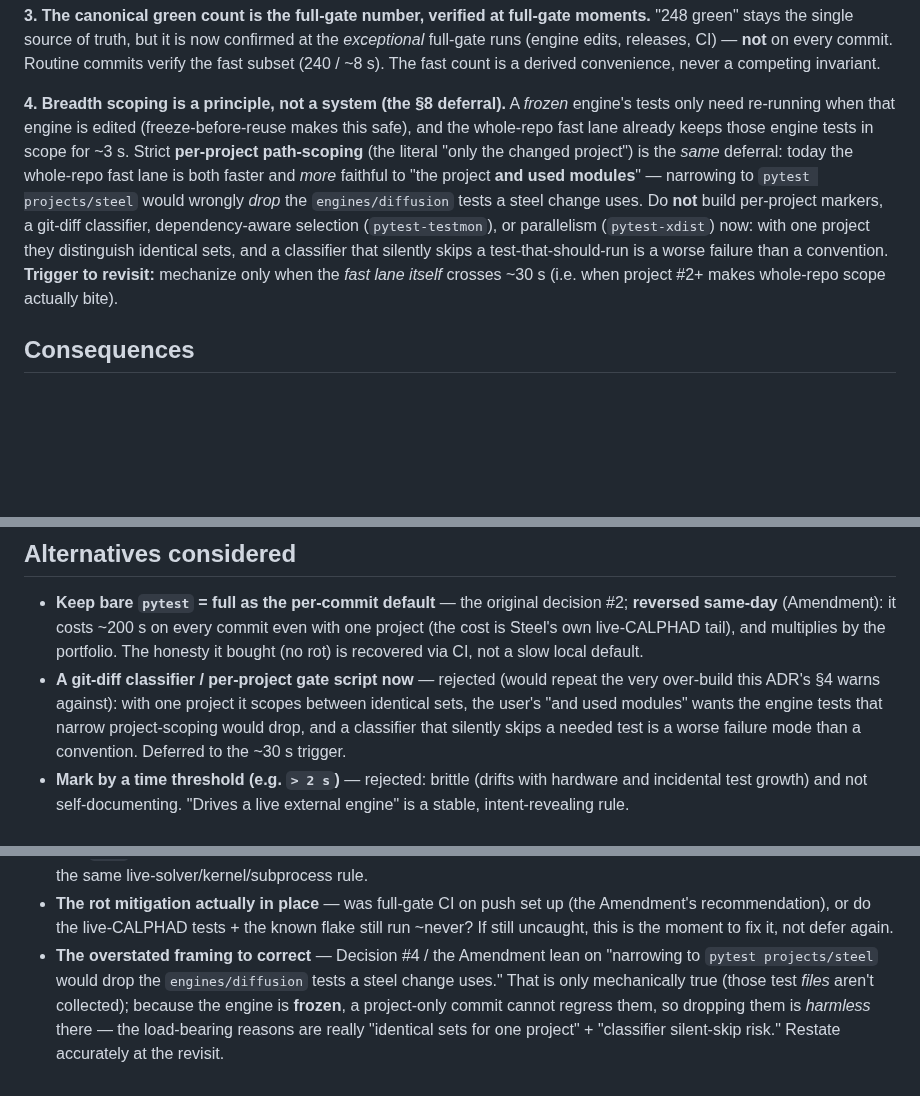
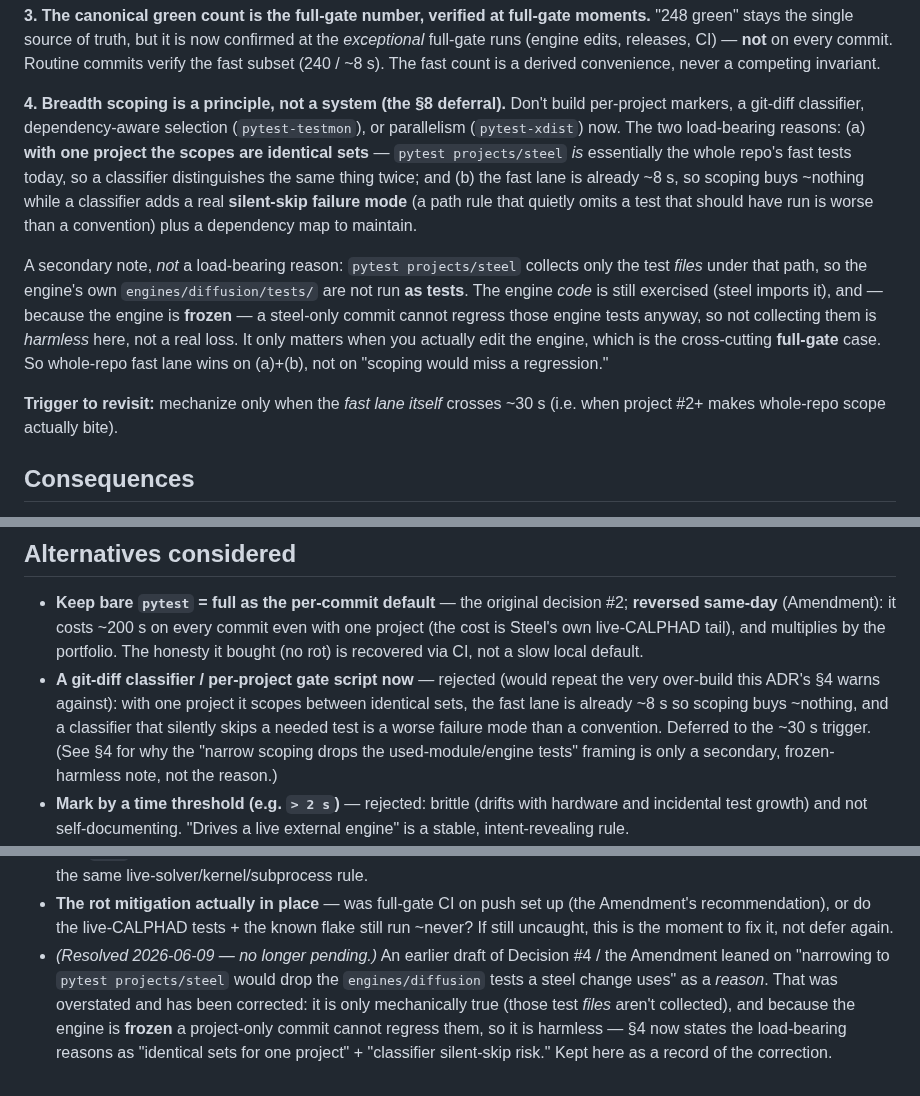
Before and after one commit to BoykoNeov/steel-sim, a Markdown page: docs/decisions/0003-test-execution-policy.md, 3 parts joined by grey strips. Drawn GitHub-style; blank space fills up the shorter version.

Commit message:
Correct the overstated "used modules" framing in ADR 0003
Per the discussion: "narrowing to pytest projects/steel would drop the
engines/diffusion tests a steel change uses" was overstated as a *reason* not to
scope by path. `pytest projects/steel` does not collect the engine's own test
files, but the engine code is still exercised (steel imports it), and — because
the engine is frozen — a steel-only commit cannot regress those engine tests
anyway, so not collecting them is harmless here. It only matters when you edit
the engine, which is the cross-cutting full-gate case.

§4 now states the two load-bearing reasons (identical sets for one project; the
fast lane is already ~8 s and a classifier adds a silent-skip failure mode) and
demotes the engine-tests point to a secondary, frozen-harmless note. The
Alternatives bullet and the Scheduled-revisit item are updated to match (the
revisit no longer carries "restate the overstated framing" — done now).

Docs-only change — no test gate, per ADR 0003.

Co-Authored-By: Claude Opus 4.8 <noreply@anthropic.com>

```diff
--- a/docs/decisions/0003-test-execution-policy.md
+++ b/docs/decisions/0003-test-execution-policy.md
@@ -78,19 +78,25 @@ the *exceptional* full-gate runs (engine edits, releases, CI) — **not** on eve
 commit. Routine commits verify the fast subset (240 / ~8 s). The fast count is a
 derived convenience, never a competing invariant.
 
-**4. Breadth scoping is a principle, not a system (the §8 deferral).** A *frozen*
-engine's tests only need re-running when that engine is edited (freeze-before-reuse
-makes this safe), and the whole-repo fast lane already keeps those engine tests in
-scope for ~3 s. Strict **per-project path-scoping** (the literal "only the changed
-project") is the *same* deferral: today the whole-repo fast lane is both faster and
-*more* faithful to "the project **and used modules**" — narrowing to
-`pytest projects/steel` would wrongly *drop* the `engines/diffusion` tests a steel
-change uses. Do **not** build per-project markers, a git-diff classifier,
-dependency-aware selection (`pytest-testmon`), or parallelism (`pytest-xdist`) now:
-with one project they distinguish identical sets, and a classifier that silently
-skips a test-that-should-run is a worse failure than a convention. **Trigger to
-revisit:** mechanize only when the *fast lane itself* crosses ~30 s (i.e. when
-project #2+ makes whole-repo scope actually bite).
+**4. Breadth scoping is a principle, not a system (the §8 deferral).** Don't build
+per-project markers, a git-diff classifier, dependency-aware selection
+(`pytest-testmon`), or parallelism (`pytest-xdist`) now. The two load-bearing reasons:
+(a) **with one project the scopes are identical sets** — `pytest projects/steel` *is*
+essentially the whole repo's fast tests today, so a classifier distinguishes the same
+thing twice; and (b) the fast lane is already ~8 s, so scoping buys ~nothing while a
+classifier adds a real **silent-skip failure mode** (a path rule that quietly omits a
+test that should have run is worse than a convention) plus a dependency map to maintain.
+
+A secondary note, *not* a load-bearing reason: `pytest projects/steel` collects only
+the test *files* under that path, so the engine's own `engines/diffusion/tests/` are
+not run **as tests**. The engine *code* is still exercised (steel imports it), and —
+because the engine is **frozen** — a steel-only commit cannot regress those engine
+tests anyway, so not collecting them is *harmless* here, not a real loss. It only
+matters when you actually edit the engine, which is the cross-cutting **full-gate**
+case. So whole-repo fast lane wins on (a)+(b), not on "scoping would miss a regression."
+
+**Trigger to revisit:** mechanize only when the *fast lane itself* crosses ~30 s (i.e.
+when project #2+ makes whole-repo scope actually bite).
 
 ## Consequences
 
@@ -132,9 +138,11 @@ reason or pin the solve. Until then it is a known, full-gate-visible flake.
   default.
 - **A git-diff classifier / per-project gate script now** — rejected (would repeat
   the very over-build this ADR's §4 warns against): with one project it scopes
-  between identical sets, the user's "and used modules" wants the engine tests that
-  narrow project-scoping would drop, and a classifier that silently skips a needed
-  test is a worse failure mode than a convention. Deferred to the ~30 s trigger.
+  between identical sets, the fast lane is already ~8 s so scoping buys ~nothing, and
+  a classifier that silently skips a needed test is a worse failure mode than a
+  convention. Deferred to the ~30 s trigger. (See §4 for why the "narrow scoping drops
+  the used-module/engine tests" framing is only a secondary, frozen-harmless note, not
+  the reason.)
 - **Mark by a time threshold (e.g. `> 2 s`)** — rejected: brittle (drifts with
   hardware and incidental test growth) and not self-documenting. "Drives a live
   external engine" is a stable, intent-revealing rule.
@@ -186,9 +194,10 @@ path (Decision #4) stops holding. At that revisit, reconsider:
 - **The rot mitigation actually in place** — was full-gate CI on push set up (the
   Amendment's recommendation), or do the live-CALPHAD tests + the known flake still run
   ~never? If still uncaught, this is the moment to fix it, not defer again.
-- **The overstated framing to correct** — Decision #4 / the Amendment lean on "narrowing
-  to `pytest projects/steel` would drop the `engines/diffusion` tests a steel change
-  uses." That is only mechanically true (those test *files* aren't collected); because
-  the engine is **frozen**, a project-only commit cannot regress them, so dropping them
-  is *harmless* there — the load-bearing reasons are really "identical sets for one
-  project" + "classifier silent-skip risk." Restate accurately at the revisit.
+- *(Resolved 2026-06-09 — no longer pending.)* An earlier draft of Decision #4 / the
+  Amendment leaned on "narrowing to `pytest projects/steel` would drop the
+  `engines/diffusion` tests a steel change uses" as a *reason*. That was overstated and
+  has been corrected: it is only mechanically true (those test *files* aren't collected),
+  and because the engine is **frozen** a project-only commit cannot regress them, so it is
+  harmless — §4 now states the load-bearing reasons as "identical sets for one project" +
+  "classifier silent-skip risk." Kept here as a record of the correction.
```
